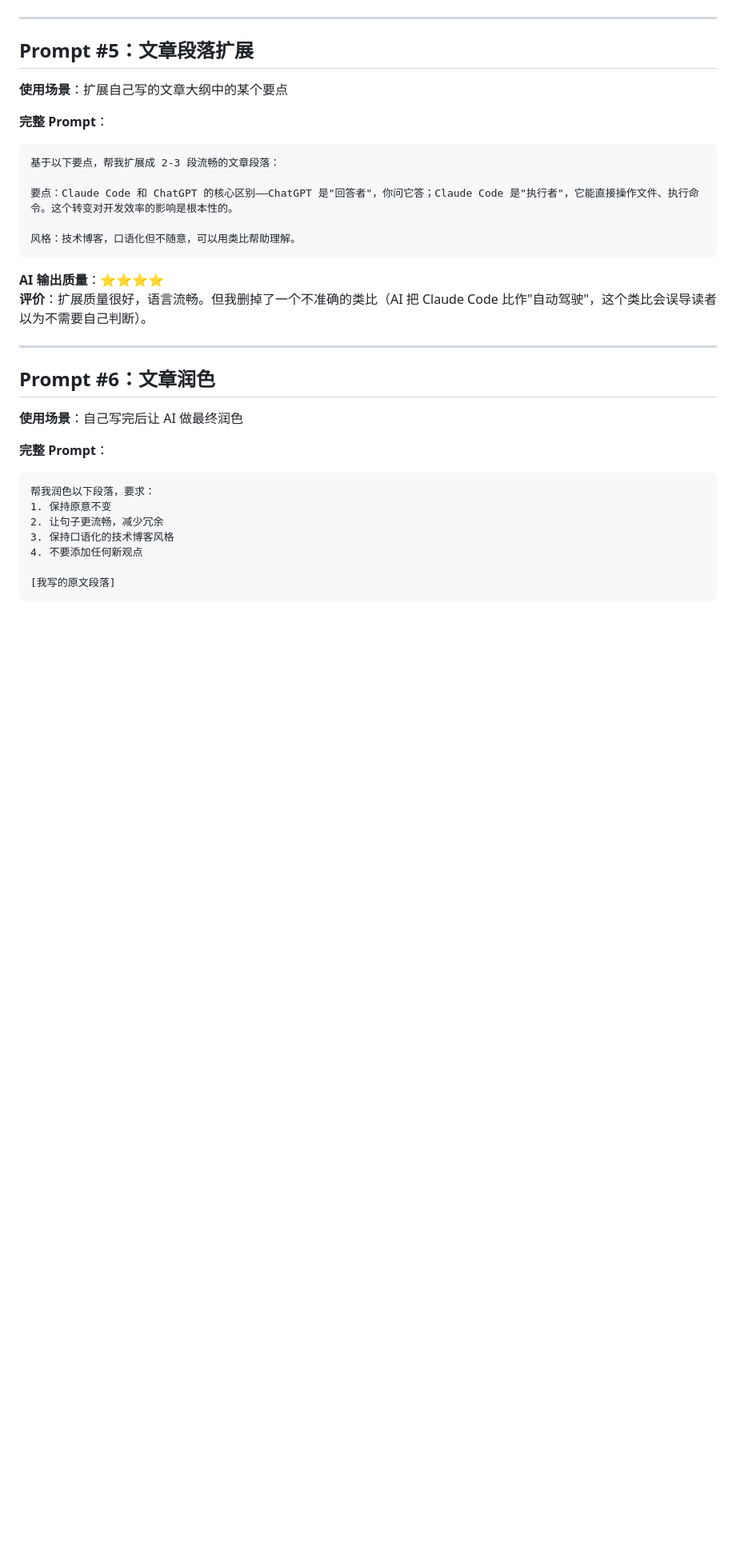
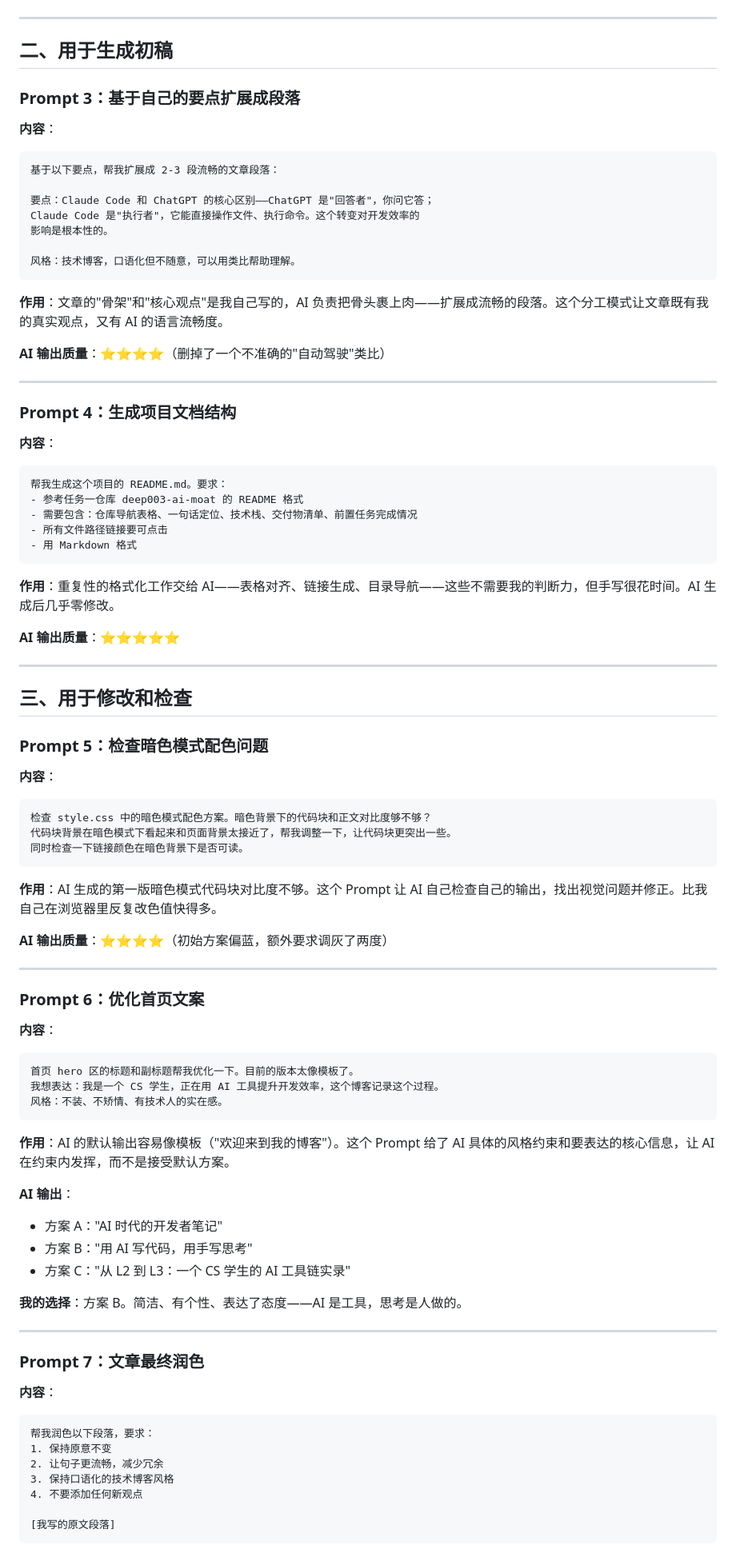
Before and after one commit to ylsh0452/deep-camp-task2-yourname, a Markdown page: task2-ai-scenario/prompts.md, the part around one of its changes. Shown at 80% size. Drawn GitHub-style; blank space fills up the shorter version.

````diff
--- a/task2-ai-scenario/prompts.md
+++ b/task2-ai-scenario/prompts.md
@@ -88,29 +51,84 @@
 
 ---
 
-## Prompt #5：文章段落扩展
+## 二、用于生成初稿
 
-**使用场景**：扩展自己写的文章大纲中的某个要点
+### Prompt 3：基于自己的要点扩展成段落
 
-**完整 Prompt**：
+**内容**：
 ```
 基于以下要点，帮我扩展成 2-3 段流畅的文章段落：
 
-要点：Claude Code 和 ChatGPT 的核心区别——ChatGPT 是"回答者"，你问它答；Claude Code 是"执行者"，它能直接操作文件、执行命令。这个转变对开发效率的影响是根本性的。
+要点：Claude Code 和 ChatGPT 的核心区别——ChatGPT 是"回答者"，你问它答；
+Claude Code 是"执行者"，它能直接操作文件、执行命令。这个转变对开发效率的
+影响是根本性的。
 
 风格：技术博客，口语化但不随意，可以用类比帮助理解。
 ```
 
-**AI 输出质量**：⭐⭐⭐⭐
-**评价**：扩展质量很好，语言流畅。但我删掉了一个不准确的类比（AI 把 Claude Code 比作"自动驾驶"，这个类比会误导读者以为不需要自己判断）。
+**作用**：文章的"骨架"和"核心观点"是我自己写的，AI 负责把骨头裹上肉——扩展成流畅的段落。这个分工模式让文章既有我的真实观点，又有 AI 的语言流畅度。
+
+**AI 输出质量**：⭐⭐⭐⭐（删掉了一个不准确的"自动驾驶"类比）
 
 ---
 
-## Prompt #6：文章润色
+### Prompt 4：生成项目文档结构
 
-**使用场景**：自己写完后让 AI 做最终润色
+**内容**：
+```
+帮我生成这个项目的 README.md。要求：
+- 参考任务一仓库 deep003-ai-moat 的 README 格式
+- 需要包含：仓库导航表格、一句话定位、技术栈、交付物清单、前置任务完成情况
+- 所有文件路径链接要可点击
+- 用 Markdown 格式
+```
 
-**完整 Prompt**：
+**作用**：重复性的格式化工作交给 AI——表格对齐、链接生成、目录导航——这些不需要我的判断力，但手写很花时间。AI 生成后几乎零修改。
+
+**AI 输出质量**：⭐⭐⭐⭐⭐
+
+---
+
+## 三、用于修改和检查
+
+### Prompt 5：检查暗色模式配色问题
+
+**内容**：
+```
+检查 style.css 中的暗色模式配色方案。暗色背景下的代码块和正文对比度够不够？
+代码块背景在暗色模式下看起来和页面背景太接近了，帮我调整一下，让代码块更突出一些。
+同时检查一下链接颜色在暗色背景下是否可读。
+```
+
+**作用**：AI 生成的第一版暗色模式代码块对比度不够。这个 Prompt 让 AI 自己检查自己的输出，找出视觉问题并修正。比我自己在浏览器里反复改色值快得多。
+
+**AI 输出质量**：⭐⭐⭐⭐（初始方案偏蓝，额外要求调灰了两度）
+
+---
+
+### Prompt 6：优化首页文案
+
+**内容**：
+```
+首页 hero 区的标题和副标题帮我优化一下。目前的版本太像模板了。
+我想表达：我是一个 CS 学生，正在用 AI 工具提升开发效率，这个博客记录这个过程。
+风格：不装、不矫情、有技术人的实在感。
+```
+
+**作用**：AI 的默认输出容易像模板（"欢迎来到我的博客"）。这个 Prompt 给了 AI 具体的风格约束和要表达的核心信息，让 AI 在约束内发挥，而不是接受默认方案。
+
+**AI 输出**：
+- 方案 A："AI 时代的开发者笔记"
+- 方案 B："用 AI 写代码，用手写思考"
+- 方案 C："从 L2 到 L3：一个 CS 学生的 AI 工具链实录"
+
+**我的选择**：方案 B。简洁、有个性、表达了态度——AI 是工具，思考是人做的。
+
+---
+
+### Prompt 7：文章最终润色
+
+**内容**：
 ```
 帮我润色以下段落，要求：
 1. 保持原意不变
````
Also changed, not shown: other parts of task2-ai-scenario/prompts.md (+16 -70 lines).
